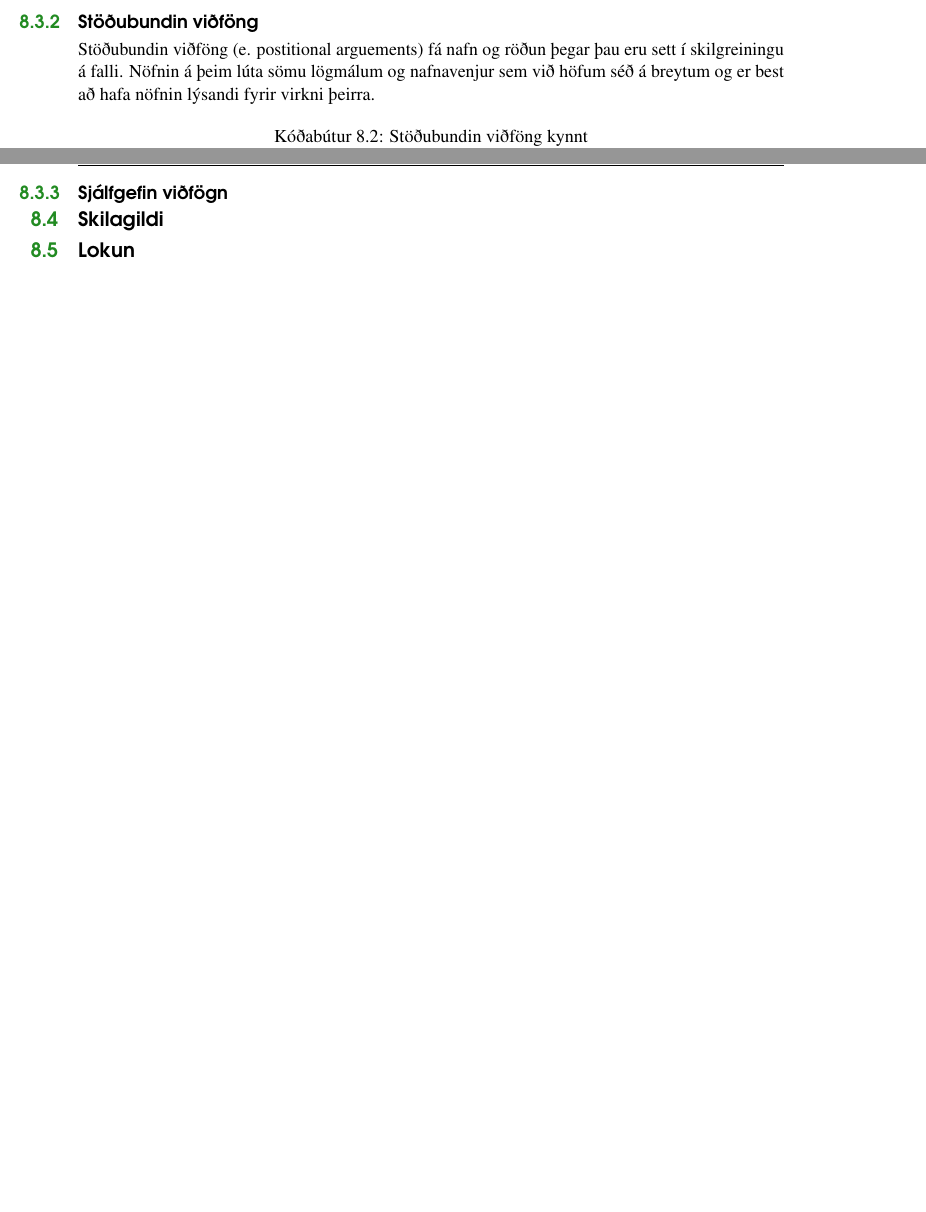
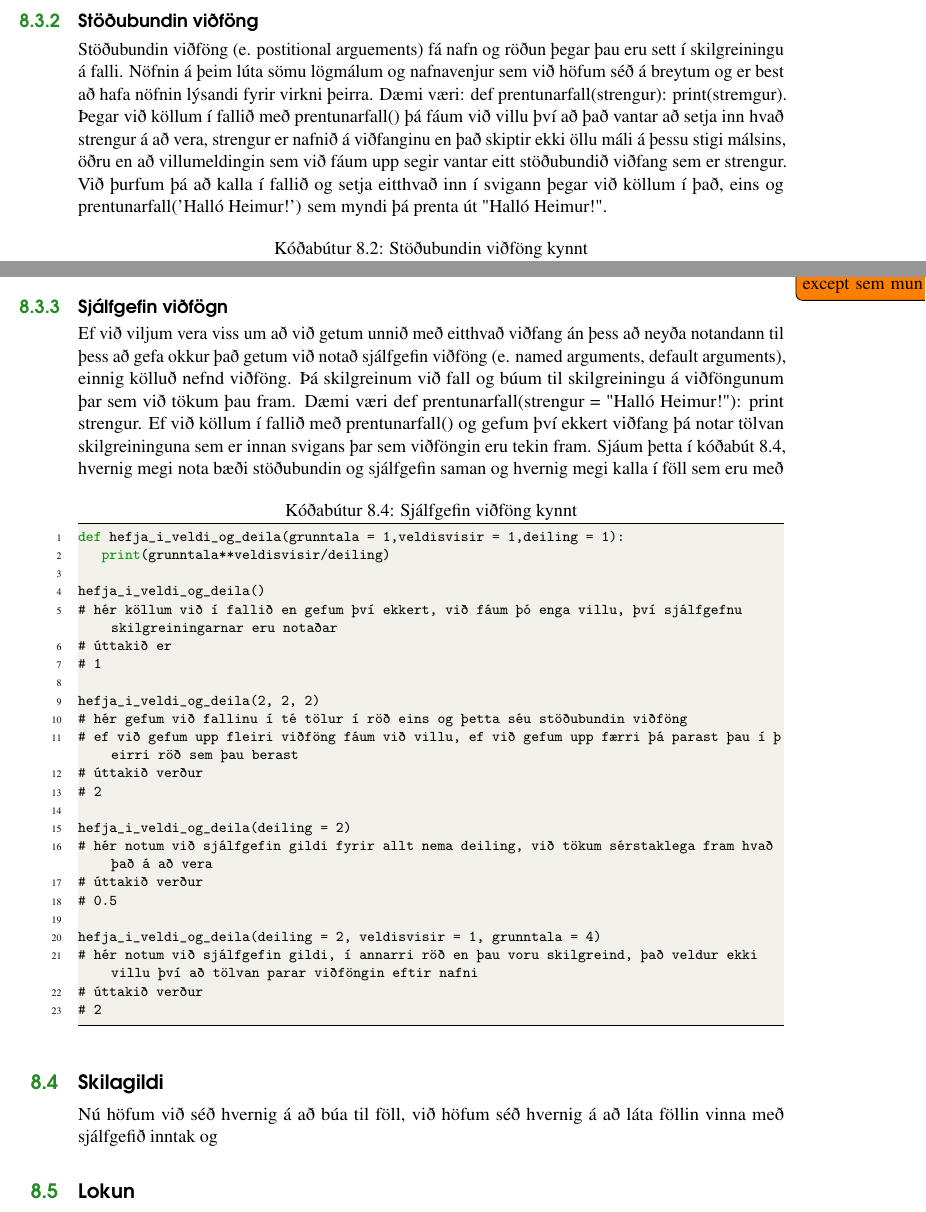
Before and after one commit to valborg/Python-fyrir-byrjendur, a LaTeX thesis (main.tex, which reads func.tex): two parts of pages 59 and 61 of 74, joined at a grey line, cut so that both start at the same text, the shorter picture padded with empty space. Compiled offline with pdfLaTeX.

Commit message:
úps
úps
kemur í ljós að frum útgáfa af strengjum er léleg, eða kyningu á aðferðum

```diff
--- a/func.tex
+++ b/func.tex
@@ -107,6 +107,9 @@ Vilja meina að viðföng séu skilreindar breytur sem hægt sé að láta falli
 \subsection{Stöðubundin viðföng}
 Stöðubundin viðföng (e. postitional arguements) fá nafn og röðun þegar þau eru sett í skilgreiningu á falli.
 Nöfnin á þeim lúta sömu lögmálum og nafnavenjur sem við höfum séð á breytum og er best að hafa nöfnin lýsandi fyrir virkni þeirra.
+Dæmi væri: def prentunarfall(strengur): print(stremgur).
+Þegar við köllum í fallið með prentunarfall() þá fáum við villu því að það vantar að setja inn hvað strengur á að vera, strengur er nafnið á viðfanginu en það skiptir ekki öllu máli á þessu stigi málsins, öðru en að villumeldingin sem við fáum upp segir vantar eitt stöðubundið viðfang sem er strengur.
+Við þurfum þá að kalla í fallið og setja eitthvað inn í svigann þegar við köllum í það, eins og prentunarfall('Halló Heimur!') sem myndi þá prenta út "Halló Heimur!".
 
 \begin{lstlisting}[caption=Stöðubundin viðföng kynnt, label=lst:foll-stodubundin-kynning]
 def fall(a,b,c):
@@ -152,7 +155,40 @@ Tölvan reynir ekki að hafa vit fyrir okkur, hún lagar ekki þegar við setjum
 Hún annað hvort vinnur með vitlausa inntakið okkar og við fáum í hausinn eitthvað úttak sem við skiljum ekki eða við fáum villu.
+\todo{er búið að tala um try except sem mun koma}
 
 \subsection{Sjálfgefin viðfögn}
+Ef við viljum vera viss um að við getum unnið með eitthvað viðfang án þess að neyða notandann til þess að gefa okkur það getum við notað sjálfgefin viðföng (e. named arguments, default arguments), einnig kölluð nefnd viðföng.
+Þá skilgreinum við fall og búum til skilgreiningu á viðföngunum þar sem við tökum þau fram.
+Dæmi væri def prentunarfall(strengur = "Halló Heimur!"): print strengur.
+Ef við köllum í fallið með prentunarfall() og gefum því ekkert viðfang þá notar tölvan skilgreininguna sem er innan svigans þar sem viðföngin eru tekin fram.
+Sjáum þetta í kóðabút \ref{lst:foll-sjalfgefin}, hvernig megi nota bæði stöðubundin og sjálfgefin saman og hvernig megi kalla í föll sem eru með
+
+\begin{lstlisting}[caption=Sjálfgefin viðföng kynnt, label=lst:foll-sjalfgefin]
+def hefja_i_veldi_og_deila(grunntala = 1,veldisvisir = 1,deiling = 1):
+	print(grunntala**veldisvisir/deiling)
+
+hefja_i_veldi_og_deila()
+# hér köllum við í fallið en gefum því ekkert, við fáum þó enga villu, því sjálfgefnu skilgreiningarnar eru notaðar
+# úttakið er
+# 1
+
+hefja_i_veldi_og_deila(2, 2, 2)
+# hér gefum við fallinu í té tölur í röð eins og þetta séu stöðubundin viðföng
+# ef við gefum upp fleiri viðföng fáum við villu, ef við gefum upp færri þá parast þau í þeirri röð sem þau berast
+# úttakið verður
+# 2
+
+hefja_i_veldi_og_deila(deiling = 2)
+# hér notum við sjálfgefin gildi fyrir allt nema deiling, við tökum sérstaklega fram hvað það á að vera
+# úttakið verður
+# 0.5
+
+hefja_i_veldi_og_deila(deiling = 2, veldisvisir = 1, grunntala = 4)
+# hér notum við sjálfgefin gildi, í annarri röð en þau voru skilgreind, það veldur ekki villu því að tölvan parar viðföngin eftir nafni
+# úttakið verður
+# 2
+\end{lstlisting}
 
 \section{Skilagildi}\label{uk:skilagildi}
+Nú höfum við séð hvernig á að búa til föll, við höfum séð hvernig á að láta föllin vinna með sjálfgefið inntak og
 
 \section{Lokun}
```
Also changed, not shown: strengir.tex (+1 -0 lines), func.tex (2 more changed lines).
